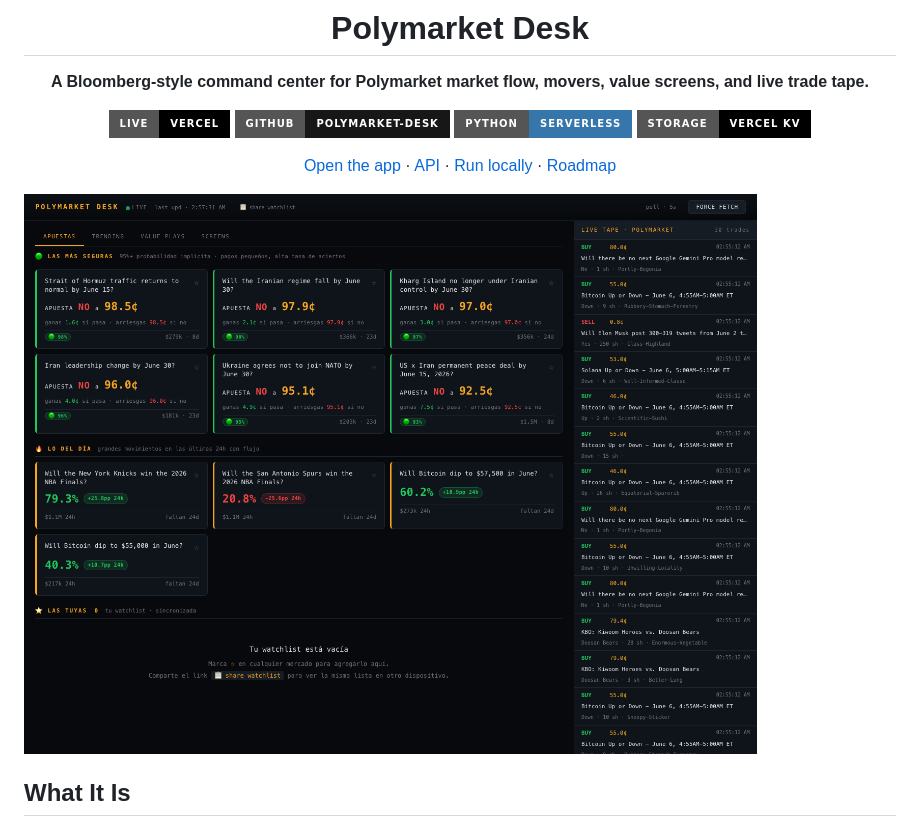
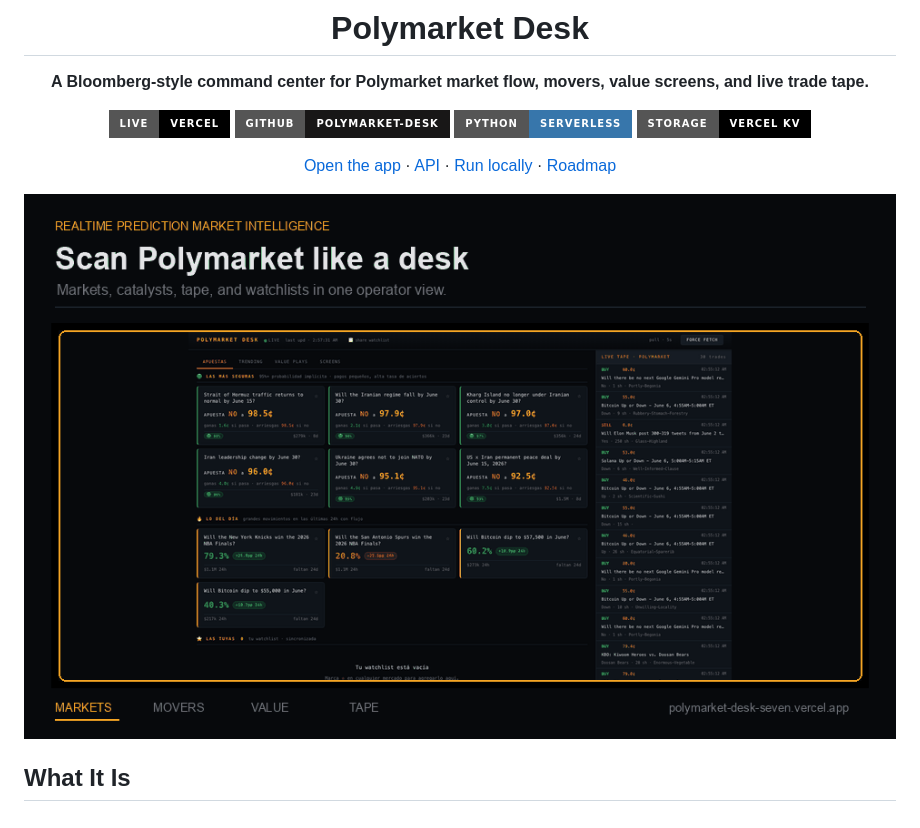
Before and after one commit to juliosuas/polymarket-desk, a Markdown page: README.md, the part around the change. Rendered like a GitHub page; pictures changed too: docs/screenshots/product-tour.gif (added); badges without logos.

Commit message:
docs: add animated product tour

```diff
--- a/README.md
+++ b/README.md
@@ -13,7 +13,7 @@
 
 </div>
 
-![Polymarket Desk desktop dashboard](docs/screenshots/dashboard-markets.png)
+![Polymarket Desk product tour](docs/screenshots/product-tour.gif)
 
 ## What It Is
 
```
